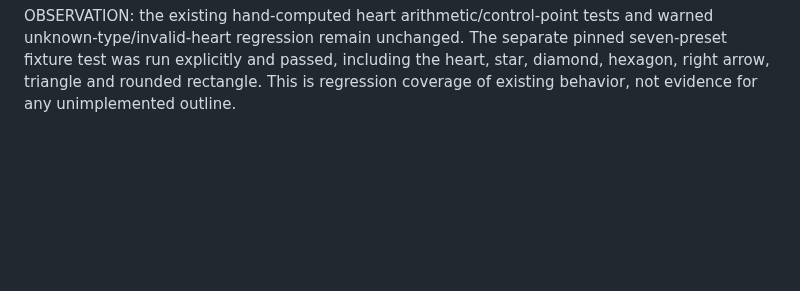
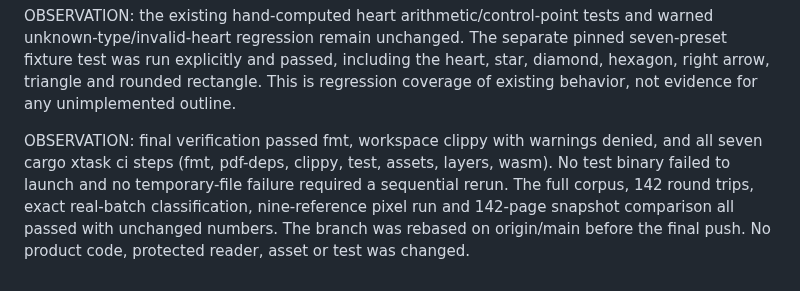
Before and after one commit to srt8hellcat2-ui/niftydesign, a Markdown page: docs/pub-format/preset-geometry.md, the part around the change. GitHub-like rendering; blank space fills up the shorter version.

Commit message:
C8: record unchanged corpus and snapshot verification

```diff
--- a/docs/pub-format/preset-geometry.md
+++ b/docs/pub-format/preset-geometry.md
@@ -304,3 +304,5 @@ UNKNOWN: which unsupported ordinary presets are common in user documents; this s
 UNKNOWN: Windows execution, real-PC fonts, Publisher’s own fonts, non-default outline fidelity, and contents of refused or damaged files were not tested by this census. Zero fallback warnings does not prove a perfect copy.
 
 OBSERVATION: the existing hand-computed heart arithmetic/control-point tests and warned unknown-type/invalid-heart regression remain unchanged. The separate pinned seven-preset fixture test was run explicitly and passed, including the heart, star, diamond, hexagon, right arrow, triangle and rounded rectangle. This is regression coverage of existing behavior, not evidence for any unimplemented outline.
+
+OBSERVATION: final verification passed fmt, workspace clippy with warnings denied, and all seven cargo xtask ci steps (fmt, pdf-deps, clippy, test, assets, layers, wasm). No test binary failed to launch and no temporary-file failure required a sequential rerun. The full corpus, 142 round trips, exact real-batch classification, nine-reference pixel run and 142-page snapshot comparison all passed with unchanged numbers. The branch was rebased on origin/main before the final push. No product code, protected reader, asset or test was changed.
```
